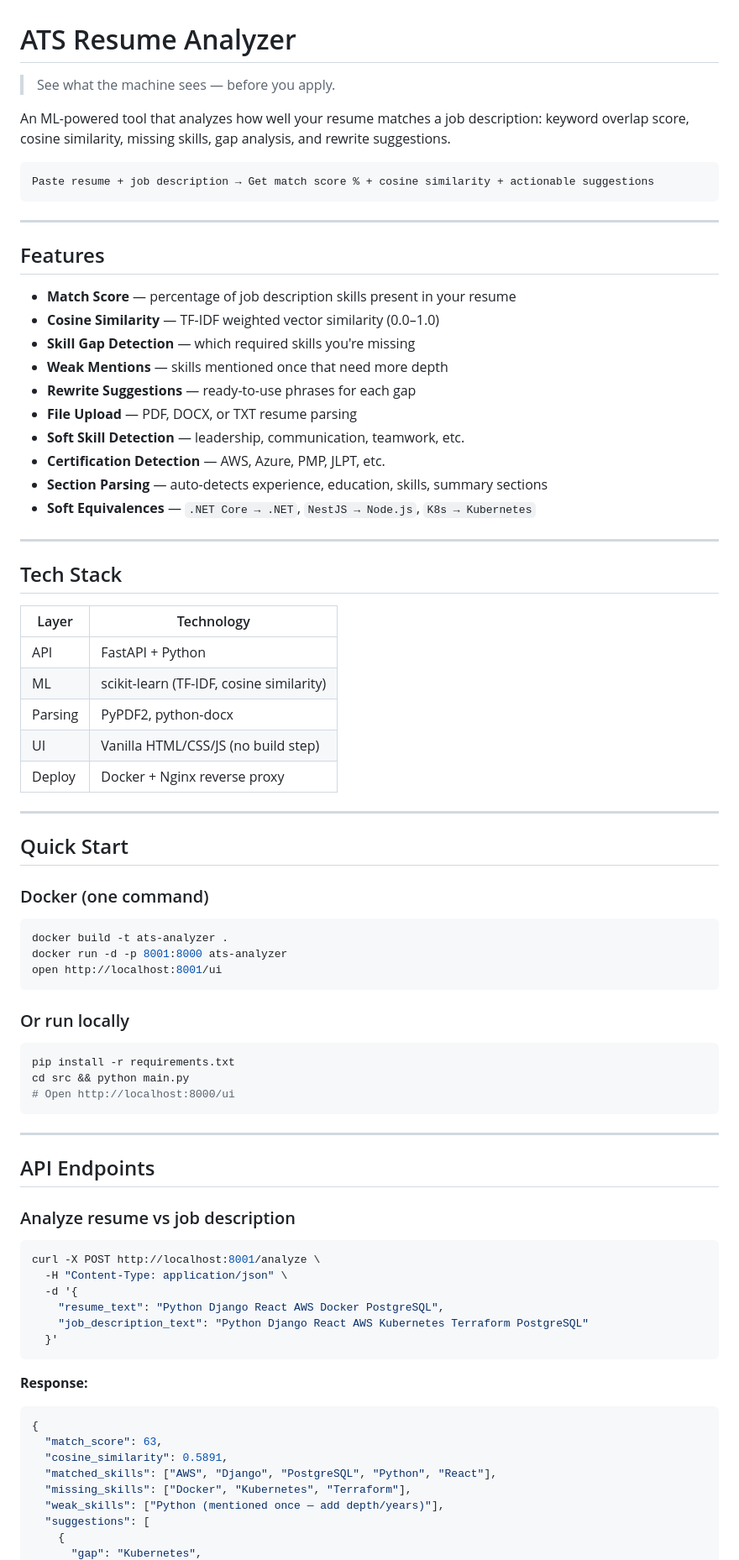
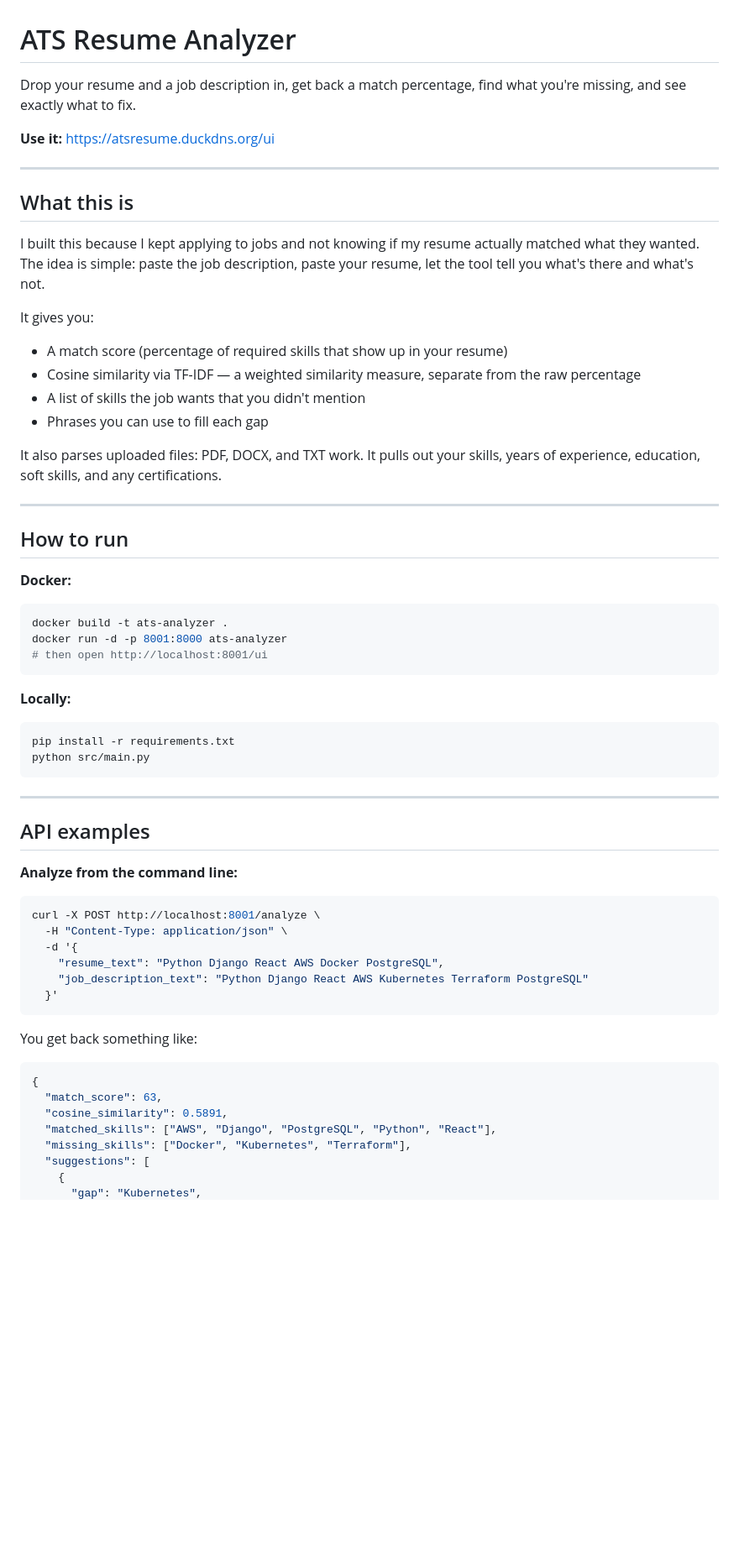
Before and after one commit to shanewas/ats-resume-analyzer, a Markdown page: README.md, the part around one of its changes. Shown at 84% size. Rendered like a GitHub page; blank space fills up the shorter version.

````diff
--- a/README.md
+++ b/README.md
@@ -1,66 +1,47 @@
 # ATS Resume Analyzer
 
-> See what the machine sees — before you apply.
+Drop your resume and a job description in, get back a match percentage, find what you're missing, and see exactly what to fix.
 
-An ML-powered tool that analyzes how well your resume matches a job description: keyword overlap score, cosine similarity, missing skills, gap analysis, and rewrite suggestions.
+**Use it:** https://atsresume.duckdns.org/ui
 
+---
 
+## What this is
+
+I built this because I kept applying to jobs and not knowing if my resume actually matched what they wanted. The idea is simple: paste the job description, paste your resume, let the tool tell you what's there and what's not.
+
+It gives you:
+- A match score (percentage of required skills that show up in your resume)
+- Cosine similarity via TF-IDF — a weighted similarity measure, separate from the raw percentage
+- A list of skills the job wants that you didn't mention
+- Phrases you can use to fill each gap
+
+It also parses uploaded files: PDF, DOCX, and TXT work. It pulls out your skills, years of experience, education, soft skills, and any certifications.
+
+---
+
+## How to run
+
+**Docker:**
+
+```bash
+docker build -t ats-analyzer .
+docker run -d -p 8001:8000 ats-analyzer
+# then open http://localhost:8001/ui
 ```
-Paste resume + job description → Get match score % + cosine similarity + actionable suggestions
+
+**Locally:**
+
+```bash
+pip install -r requirements.txt
+python src/main.py
 ```
 
 ---
 
-## Features
+## API examples
 
-- **Match Score** — percentage of job description skills present in your resume
-- **Cosine Similarity** — TF-IDF weighted vector similarity (0.0–1.0)
-- **Skill Gap Detection** — which required skills you're missing
-- **Weak Mentions** — skills mentioned once that need more depth
-- **Rewrite Suggestions** — ready-to-use phrases for each gap
-- **File Upload** — PDF, DOCX, or TXT resume parsing
-- **Soft Skill Detection** — leadership, communication, teamwork, etc.
-- **Certification Detection** — AWS, Azure, PMP, JLPT, etc.
-- **Section Parsing** — auto-detects experience, education, skills, summary sections
-- **Soft Equivalences** — `.NET Core → .NET`, `NestJS → Node.js`, `K8s → Kubernetes`
-
----
-
-## Tech Stack
-
-| Layer | Technology |
-|-------|------------|
-| API | FastAPI + Python |
-| ML | scikit-learn (TF-IDF, cosine similarity) |
-| Parsing | PyPDF2, python-docx |
-| UI | Vanilla HTML/CSS/JS (no build step) |
-| Deploy | Docker + Nginx reverse proxy |
-
----
-
-## Quick Start
-
-### Docker (one command)
-
-```bash
-docker build -t ats-analyzer .
-docker run -d -p 8001:8000 ats-analyzer
-open http://localhost:8001/ui
-```
-
-### Or run locally
-
-```bash
-pip install -r requirements.txt
-cd src && python main.py
-# Open http://localhost:8000/ui
-```
-
----
-
-## API Endpoints
-
-### Analyze resume vs job description
+**Analyze from the command line:**
 
 ```bash
 curl -X POST http://localhost:8001/analyze \
@@ -71,7 +52,7 @@ curl -X POST http://localhost:8001/analyze \
   }'
 ```
 
-**Response:**
+You get back something like:
 
 ```json
 {
@@ -79,7 +60,6 @@ curl -X POST http://localhost:8001/analyze \
   "cosine_similarity": 0.5891,
   "matched_skills": ["AWS", "Django", "PostgreSQL", "Python", "React"],
   "missing_skills": ["Docker", "Kubernetes", "Terraform"],
-  "weak_skills": ["Python (mentioned once — add depth/years)"],
   "suggestions": [
     {
       "gap": "Kubernetes",
````
Also changed, not shown: other parts of README.md (+34 -60 lines).
